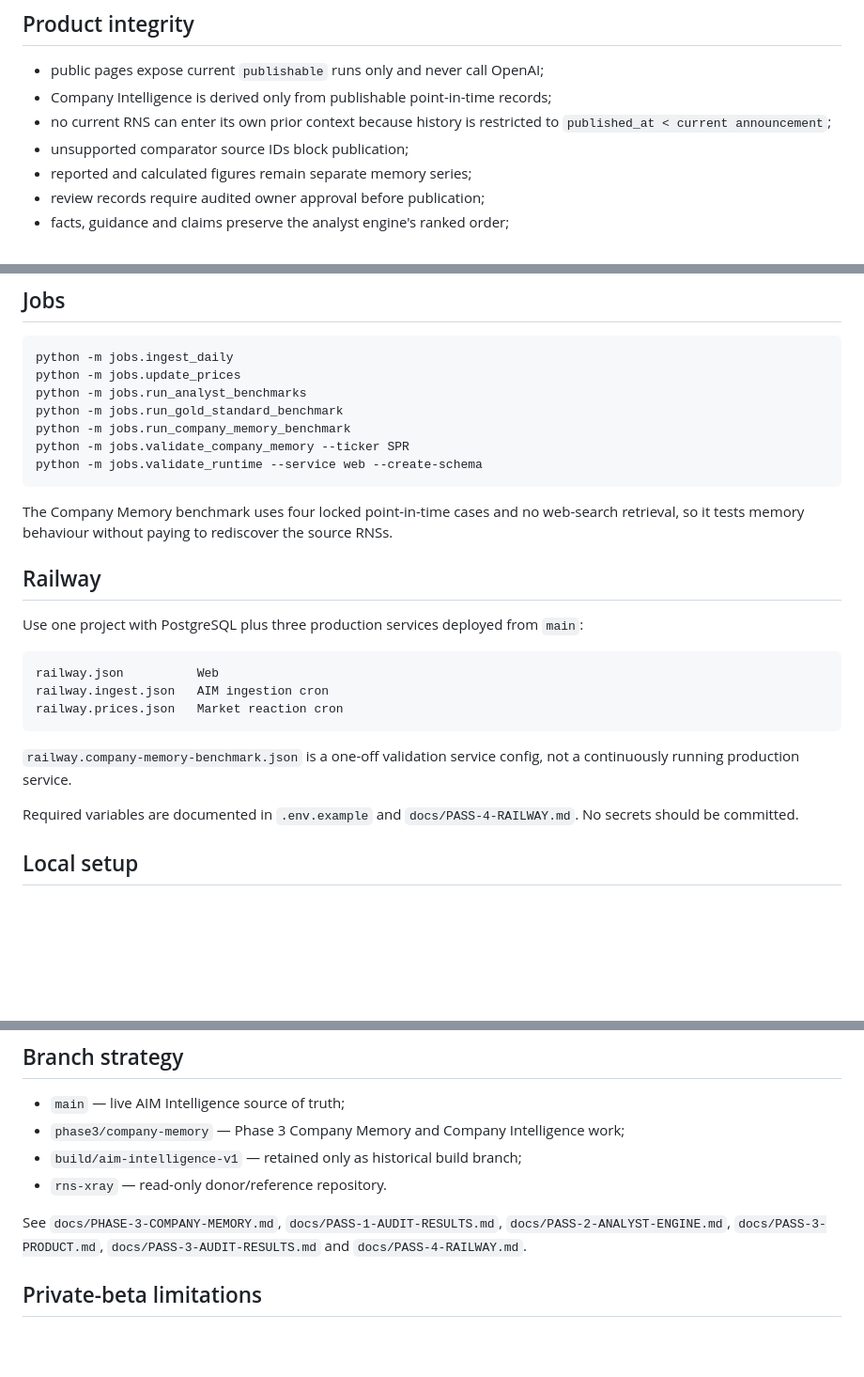
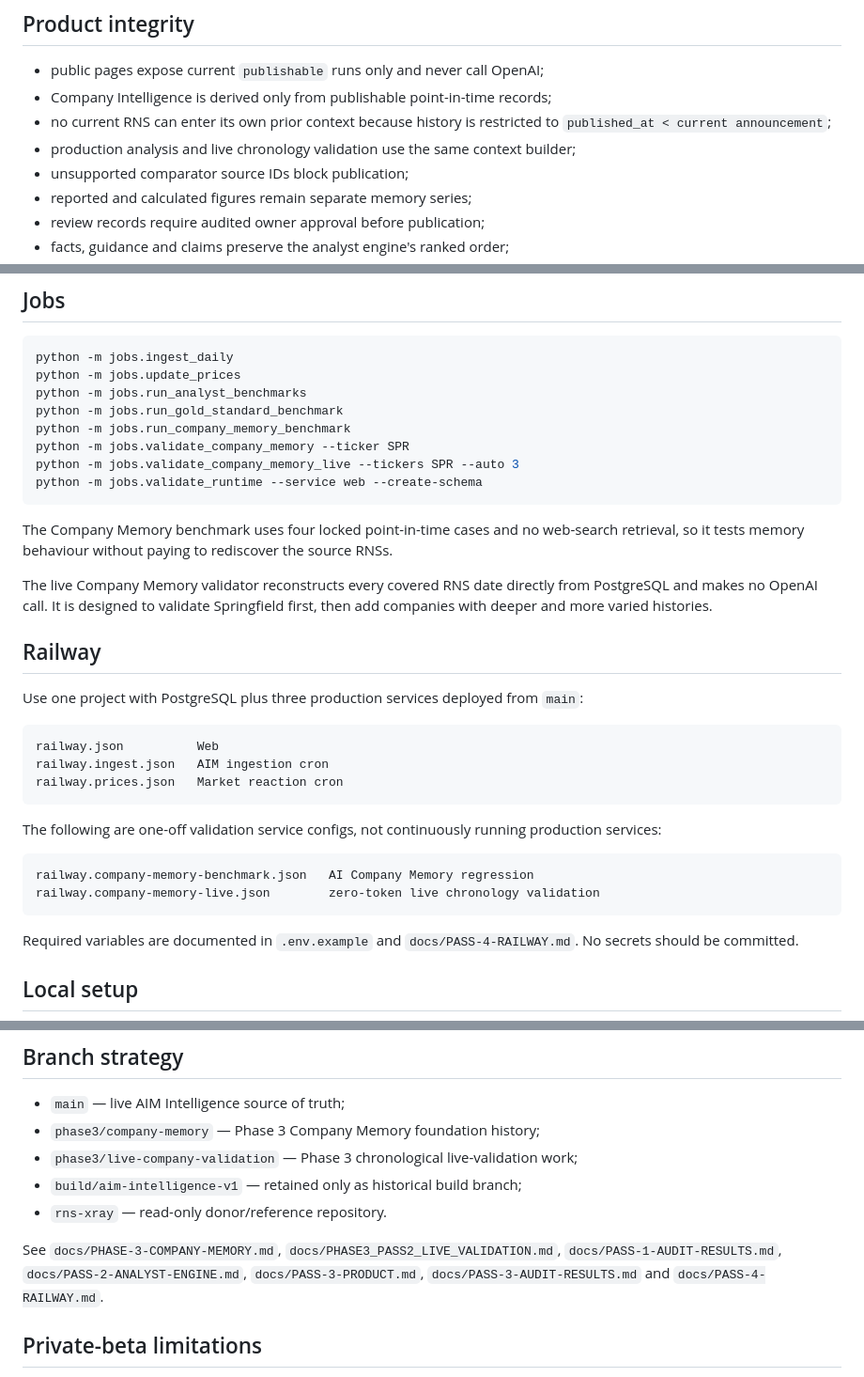
Before and after one commit to smallcapsbigbags/smallcaps-ai, a Markdown page: README.md, 3 parts joined by grey strips. Shown at 94% size. GitHub-like rendering; blank space fills up the shorter version.

Commit message:
Document Phase 3 live company validation

````diff
--- a/README.md
+++ b/README.md
@@ -83,6 +83,7 @@ The analyst must:
 - public pages expose current `publishable` runs only and never call OpenAI;
 - Company Intelligence is derived only from publishable point-in-time records;
 - no current RNS can enter its own prior context because history is restricted to `published_at < current announcement`;
+- production analysis and live chronology validation use the same context builder;
 - unsupported comparator source IDs block publication;
 - reported and calculated figures remain separate memory series;
 - review records require audited owner approval before publication;
@@ -113,10 +114,13 @@ python -m jobs.run_analyst_benchmarks
 python -m jobs.run_gold_standard_benchmark
 python -m jobs.run_company_memory_benchmark
 python -m jobs.validate_company_memory --ticker SPR
+python -m jobs.validate_company_memory_live --tickers SPR --auto 3
 python -m jobs.validate_runtime --service web --create-schema
 ```
 
 The Company Memory benchmark uses four locked point-in-time cases and no web-search retrieval, so it tests memory behaviour without paying to rediscover the source RNSs.
+
+The live Company Memory validator reconstructs every covered RNS date directly from PostgreSQL and makes no OpenAI call. It is designed to validate Springfield first, then add companies with deeper and more varied histories.
 
 ## Railway
 
@@ -128,7 +132,12 @@ railway.ingest.json   AIM ingestion cron
 railway.prices.json   Market reaction cron
 ```
 
-`railway.company-memory-benchmark.json` is a one-off validation service config, not a continuously running production service.
+The following are one-off validation service configs, not continuously running production services:
+
+```text
+railway.company-memory-benchmark.json   AI Company Memory regression
+railway.company-memory-live.json        zero-token live chronology validation
+```
 
 Required variables are documented in `.env.example` and `docs/PASS-4-RAILWAY.md`. No secrets should be committed.
 
@@ -155,11 +164,12 @@ GitHub Actions validates pushes and pull requests targeting `main`, including Py
 ## Branch strategy
 
 - `main` — live AIM Intelligence source of truth;
-- `phase3/company-memory` — Phase 3 Company Memory and Company Intelligence work;
+- `phase3/company-memory` — Phase 3 Company Memory foundation history;
+- `phase3/live-company-validation` — Phase 3 chronological live-validation work;
 - `build/aim-intelligence-v1` — retained only as historical build branch;
 - `rns-xray` — read-only donor/reference repository.
 
-See `docs/PHASE-3-COMPANY-MEMORY.md`, `docs/PASS-1-AUDIT-RESULTS.md`, `docs/PASS-2-ANALYST-ENGINE.md`, `docs/PASS-3-PRODUCT.md`, `docs/PASS-3-AUDIT-RESULTS.md` and `docs/PASS-4-RAILWAY.md`.
+See `docs/PHASE-3-COMPANY-MEMORY.md`, `docs/PHASE3_PASS2_LIVE_VALIDATION.md`, `docs/PASS-1-AUDIT-RESULTS.md`, `docs/PASS-2-ANALYST-ENGINE.md`, `docs/PASS-3-PRODUCT.md`, `docs/PASS-3-AUDIT-RESULTS.md` and `docs/PASS-4-RAILWAY.md`.
 
 ## Private-beta limitations
 
````
